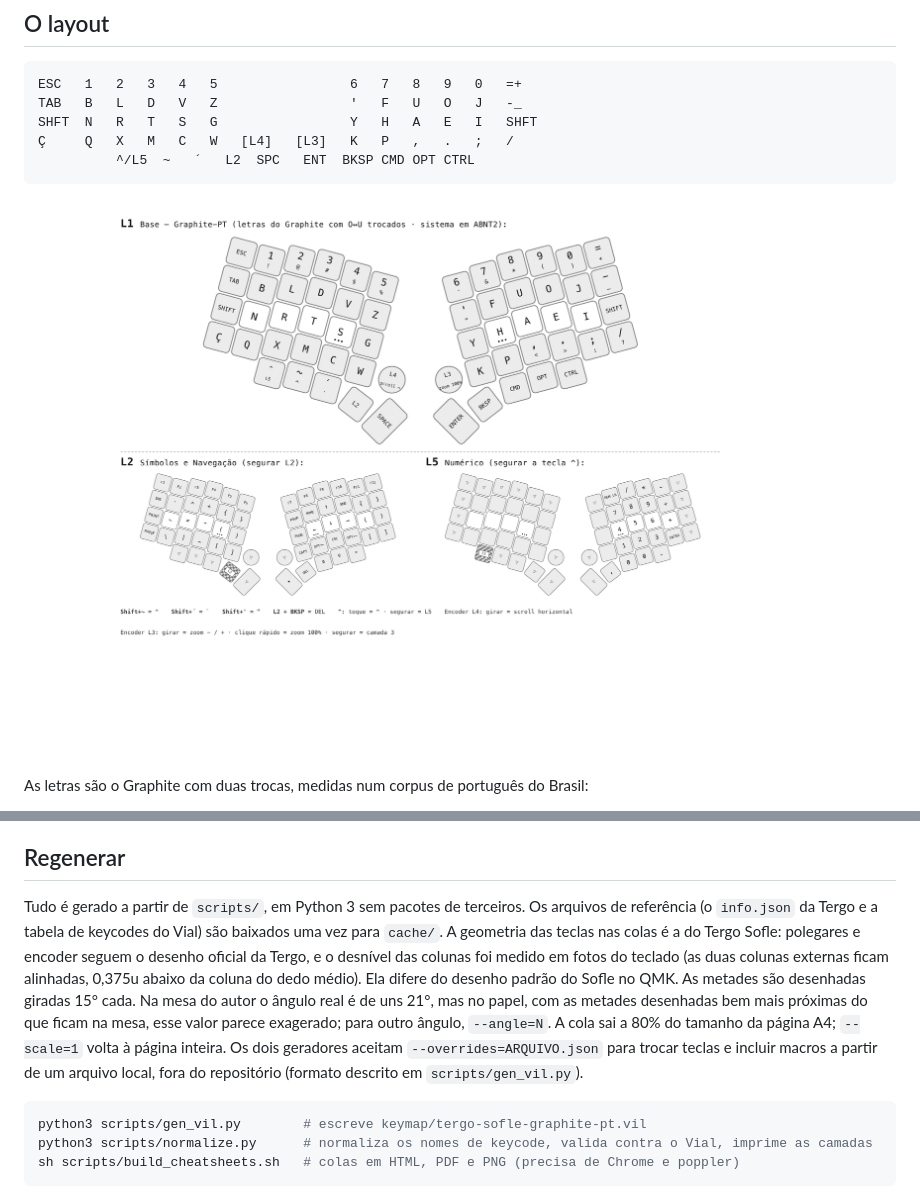
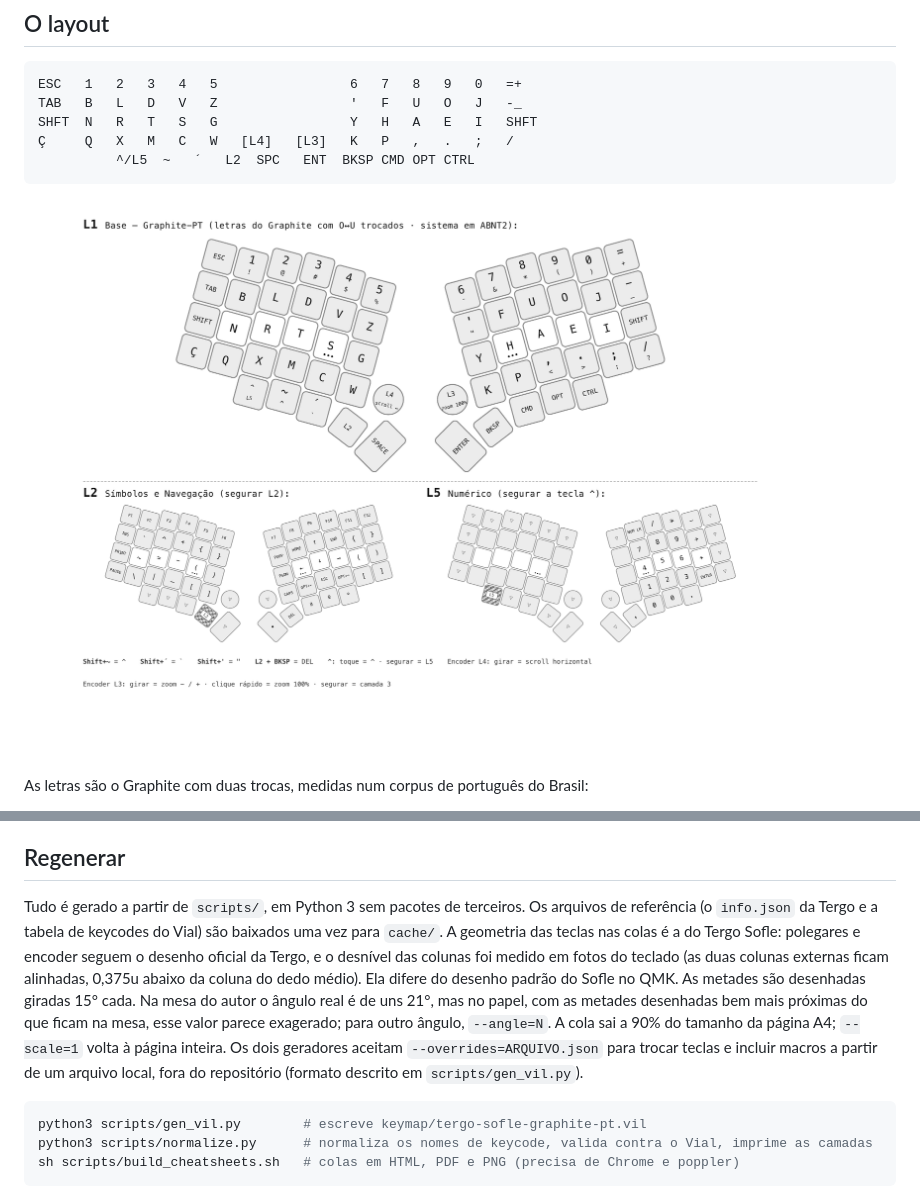
Before and after one commit to caiobcosta/graphite-pt-sofle, a Markdown page: README.md, 2 parts joined by grey strips. Drawn GitHub-style; pictures changed too: cheatsheet/cheatsheet.png.

````diff
--- a/README.md
+++ b/README.md
@@ -67,7 +67,7 @@ O arquivo carrega o UID do Tergo Sofle rev0. Em qualquer outro Sofle com Vial, c
 
 ## Regenerar
 
-Tudo é gerado a partir de `scripts/`, em Python 3 sem pacotes de terceiros. Os arquivos de referência (o `info.json` da Tergo e a tabela de keycodes do Vial) são baixados uma vez para `cache/`. A geometria das teclas nas colas é a do Tergo Sofle: polegares e encoder seguem o desenho oficial da Tergo, e o desnível das colunas foi medido em fotos do teclado (as duas colunas externas ficam alinhadas, 0,375u abaixo da coluna do dedo médio). Ela difere do desenho padrão do Sofle no QMK. As metades são desenhadas giradas 15° cada. Na mesa do autor o ângulo real é de uns 21°, mas no papel, com as metades desenhadas bem mais próximas do que ficam na mesa, esse valor parece exagerado; para outro ângulo, `--angle=N`. A cola sai a 80% do tamanho da página A4; `--scale=1` volta à página inteira. Os dois geradores aceitam `--overrides=ARQUIVO.json` para trocar teclas e incluir macros a partir de um arquivo local, fora do repositório (formato descrito em `scripts/gen_vil.py`).
+Tudo é gerado a partir de `scripts/`, em Python 3 sem pacotes de terceiros. Os arquivos de referência (o `info.json` da Tergo e a tabela de keycodes do Vial) são baixados uma vez para `cache/`. A geometria das teclas nas colas é a do Tergo Sofle: polegares e encoder seguem o desenho oficial da Tergo, e o desnível das colunas foi medido em fotos do teclado (as duas colunas externas ficam alinhadas, 0,375u abaixo da coluna do dedo médio). Ela difere do desenho padrão do Sofle no QMK. As metades são desenhadas giradas 15° cada. Na mesa do autor o ângulo real é de uns 21°, mas no papel, com as metades desenhadas bem mais próximas do que ficam na mesa, esse valor parece exagerado; para outro ângulo, `--angle=N`. A cola sai a 90% do tamanho da página A4; `--scale=1` volta à página inteira. Os dois geradores aceitam `--overrides=ARQUIVO.json` para trocar teclas e incluir macros a partir de um arquivo local, fora do repositório (formato descrito em `scripts/gen_vil.py`).
 
 ```sh
 python3 scripts/gen_vil.py        # escreve keymap/tergo-sofle-graphite-pt.vil
````
Also changed, not shown: cheatsheet/cheatsheet-combined.png, 3 other files.
